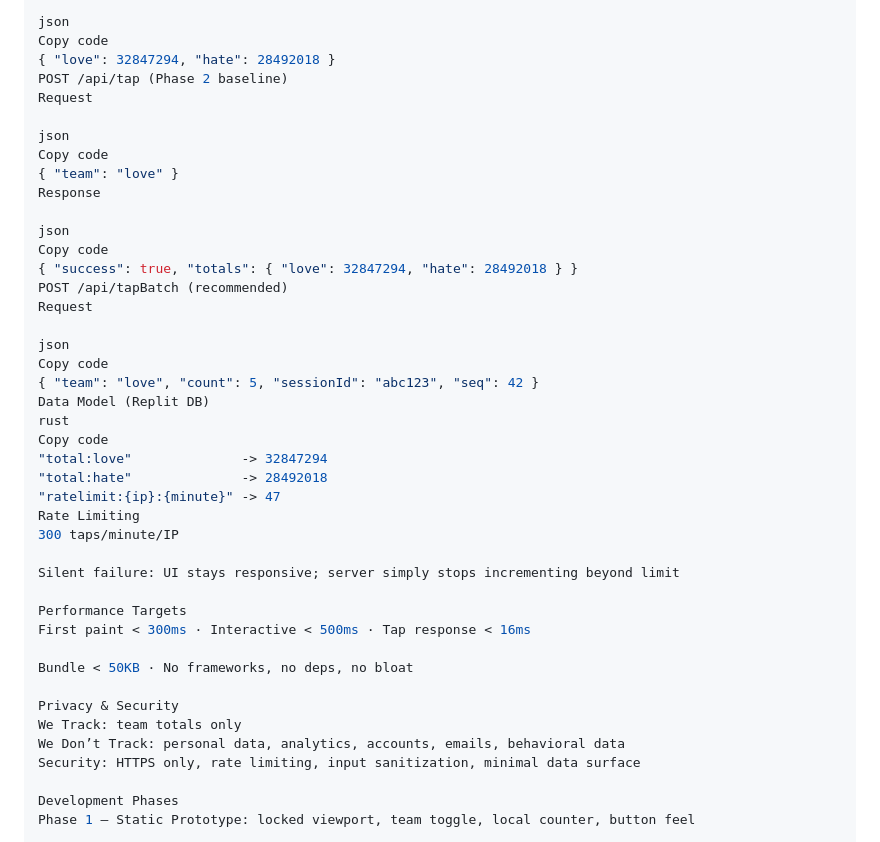
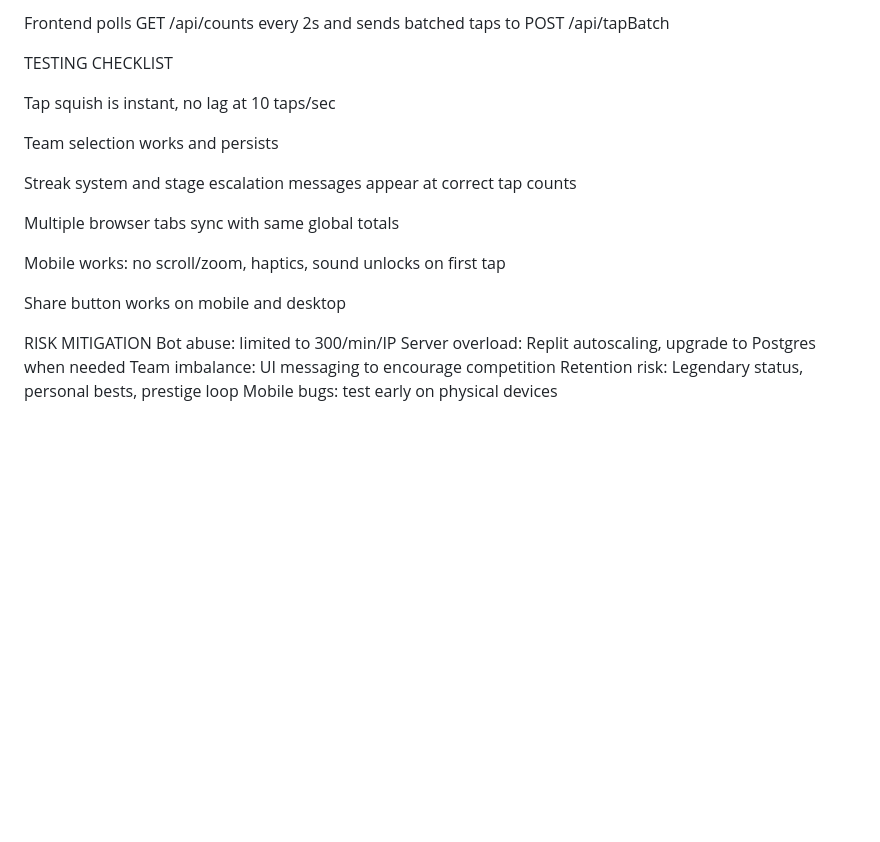
Before and after one commit to mchap100/nickeltap, a Markdown page: README.md, the part around the change printed below. Drawn GitHub-style; blank space fills up the shorter version.

```diff
--- a/README.md
+++ b/README.md
@@ -177,45 +159,24 @@ Response
 
-json
-Copy code
-{ "love": 32847294, "hate": 28492018 }
-POST /api/tap (Phase 2 baseline)
-Request
+Frontend polls GET /api/counts every 2s and sends batched taps to POST /api/tapBatch
 
-json
-Copy code
-{ "team": "love" }
-Response
+TESTING CHECKLIST
 
-json
-Copy code
-{ "success": true, "totals": { "love": 32847294, "hate": 28492018 } }
-POST /api/tapBatch (recommended)
-Request
+Tap squish is instant, no lag at 10 taps/sec
 
-json
-Copy code
-{ "team": "love", "count": 5, "sessionId": "abc123", "seq": 42 }
-Data Model (Replit DB)
-rust
-Copy code
-"total:love"              -> 32847294
-"total:hate"              -> 28492018
-"ratelimit:{ip}:{minute}" -> 47
-Rate Limiting
-300 taps/minute/IP
+Team selection works and persists
 
-Silent failure: UI stays responsive; server simply stops incrementing beyond limit
+Streak system and stage escalation messages appear at correct tap counts
 
-Performance Targets
-First paint < 300ms · Interactive < 500ms · Tap response < 16ms
+Multiple browser tabs sync with same global totals
 
-Bundle < 50KB · No frameworks, no deps, no bloat
+Mobile works: no scroll/zoom, haptics, sound unlocks on first tap
 
-Privacy & Security
-We Track: team totals only
-We Don’t Track: personal data, analytics, accounts, emails, behavioral data
-Security: HTTPS only, rate limiting, input sanitization, minimal data surface
+Share button works on mobile and desktop
 
-Development Phases
-Phase 1 – Static Prototype: locked viewport, team toggle, local counter, button feel
+RISK MITIGATION
+Bot abuse: limited to 300/min/IP
+Server overload: Replit autoscaling, upgrade to Postgres when needed
+Team imbalance: UI messaging to encourage competition
+Retention risk: Legendary status, personal bests, prestige loop
+Mobile bugs: test early on physical devices
 
```
Also changed, not shown: other parts of README.md (+101 -185 lines).
